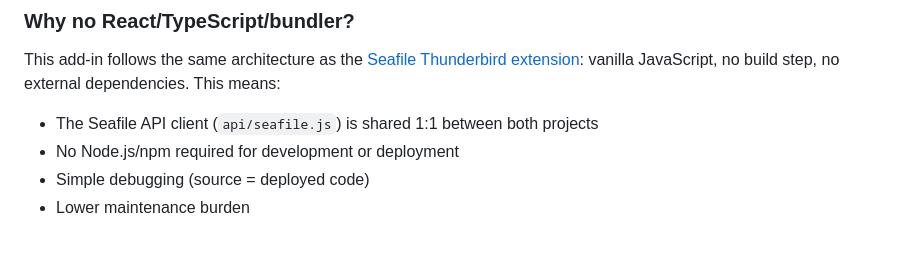
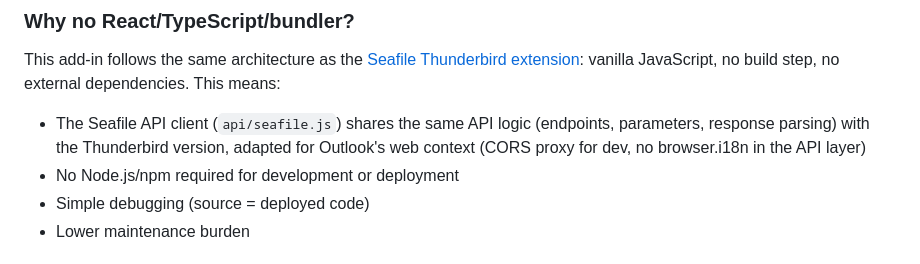
Before and after one commit to datamate-rethink-it/seafile-outlook, a Markdown page: README.md, the part around the change. Rendered like a GitHub page.

Commit message:
Fix README: clarify seafile.js is not identical to Thunderbird version
The API logic is shared but adapted for Outlook's web context (CORS
proxy for dev mode, no browser.i18n in the API layer).

Co-Authored-By: Claude Opus 4.6 (1M context) <noreply@anthropic.com>

```diff
--- a/README.md
+++ b/README.md
@@ -202,7 +202,7 @@ When reading an email, click **Save to Seafile** in the ribbon. Select attachmen
 ### Why no React/TypeScript/bundler?
 
 This add-in follows the same architecture as the [Seafile Thunderbird extension](https://github.com/datamate-rethink-it/seafile-thunderbird): vanilla JavaScript, no build step, no external dependencies. This means:
-- The Seafile API client (`api/seafile.js`) is shared 1:1 between both projects
+- The Seafile API client (`api/seafile.js`) shares the same API logic (endpoints, parameters, response parsing) with the Thunderbird version, adapted for Outlook's web context (CORS proxy for dev, no browser.i18n in the API layer)
 - No Node.js/npm required for development or deployment
 - Simple debugging (source = deployed code)
 - Lower maintenance burden
```
